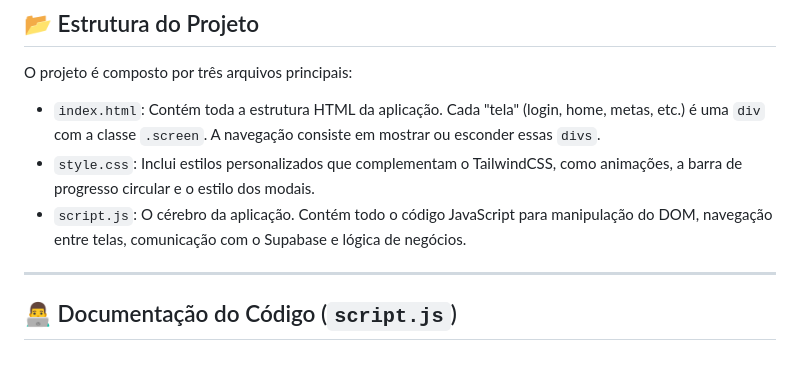
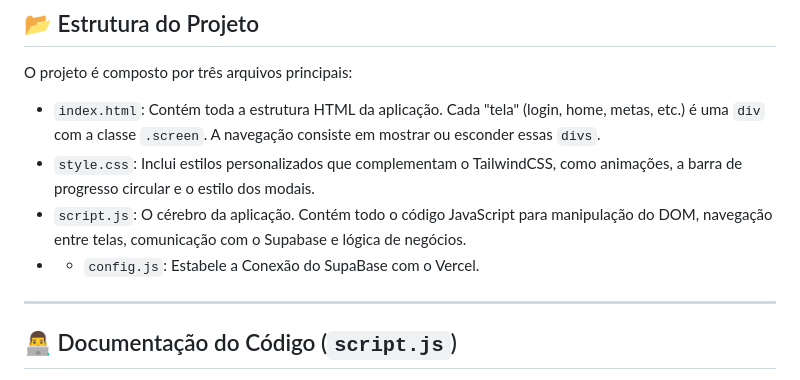
Before and after one commit to levivitordev/MoneyMinds-PROJETO, a Markdown page: README.md, the part around the change. GitHub-like rendering.

```diff
--- a/README.md
+++ b/README.md
@@ -46,6 +46,7 @@ O projeto é composto por três arquivos principais:
 * `index.html`: Contém toda a estrutura HTML da aplicação. Cada "tela" (login, home, metas, etc.) é uma `div` com a classe `.screen`. A navegação consiste em mostrar ou esconder essas `divs`.
 * `style.css`: Inclui estilos personalizados que complementam o TailwindCSS, como animações, a barra de progresso circular e o estilo dos modais.
 * `script.js`: O cérebro da aplicação. Contém todo o código JavaScript para manipulação do DOM, navegação entre telas, comunicação com o Supabase e lógica de negócios.
+* * `config.js`: Estabele a Conexão do SupaBase com o Vercel.
 
 ---
 
```
